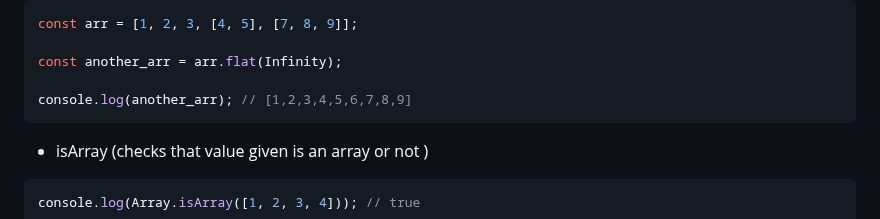
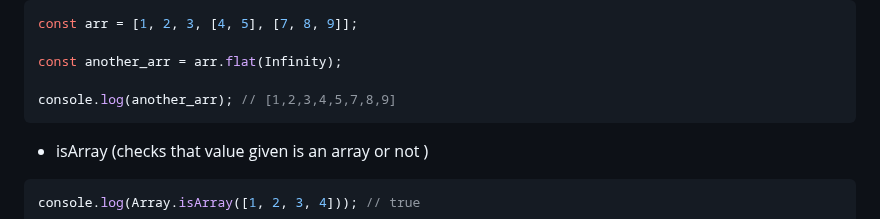
Before and after one commit to DevenderKThakur/Web-Dev-Cohort, a Markdown page: articles/arrayMethod.md, the part around the change. Rendered like a GitHub page.

````diff
--- a/articles/arrayMethod.md
+++ b/articles/arrayMethod.md
@@ -123,7 +123,7 @@ const arr = [1, 2, 3, [4, 5], [7, 8, 9]];
 
 const another_arr = arr.flat(Infinity);
 
-console.log(another_arr); // [1,2,3,4,5,6,7,8,9]
+console.log(another_arr); // [1,2,3,4,5,7,8,9]
 ```
 
 - isArray (checks that value given is an array or not )
````
